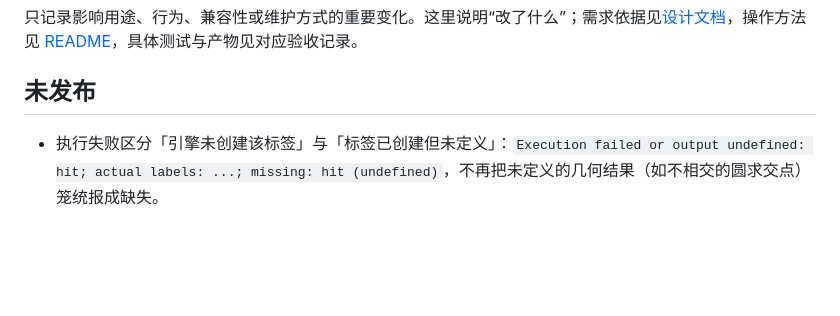
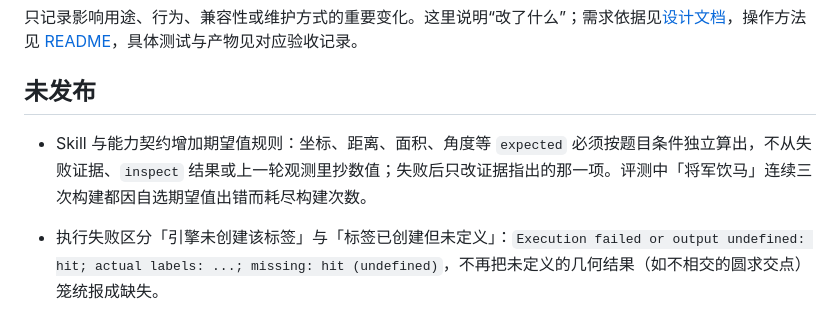
Before and after one commit to Jack7510/ggb-plugins, a Markdown page: docs/CHANGES.md, the part around the change. Drawn GitHub-style; blank space fills up the shorter version.

```diff
--- a/docs/CHANGES.md
+++ b/docs/CHANGES.md
@@ -4,6 +4,7 @@
 
 ## 未发布
 
+- Skill 与能力契约增加期望值规则：坐标、距离、面积、角度等 `expected` 必须按题目条件独立算出，不从失败证据、`inspect` 结果或上一轮观测里抄数值；失败后只改证据指出的那一项。评测中「将军饮马」连续三次构建都因自选期望值出错而耗尽构建次数。
 - 执行失败区分「引擎未创建该标签」与「标签已创建但未定义」：`Execution failed or output undefined: hit; actual labels: ...; missing: hit (undefined)`，不再把未定义的几何结果（如不相交的圆求交点）笼统报成缺失。
 - 诊断报错点名具体对象与检查：未知字段直接给出键名，顶层误放的 `interactions`／`styles`／`requirements`／`view`／`display` 提示放入 `plan`；subject 数量错误带需求 id 与谓词（`Check "m" midpoint: expected 3 subjects, got 2`）；谓词类型错误给出期望与实际类型（`Expected a line: s (segment)`）。需求 id 允许 `-` 与 `.`，因为它只作为证据键。
 - `build` 执行失败时报出引擎实际返回的标签与缺失的输出名（`actual labels` / `missing`）；输出是否定义改为执行后判定，结构化步骤不再把尚未创建的输出误报为缺失。
```
Also changed, not shown: skills/ggb-construction/SKILL.md (+2 -0 lines), 1 other file.
